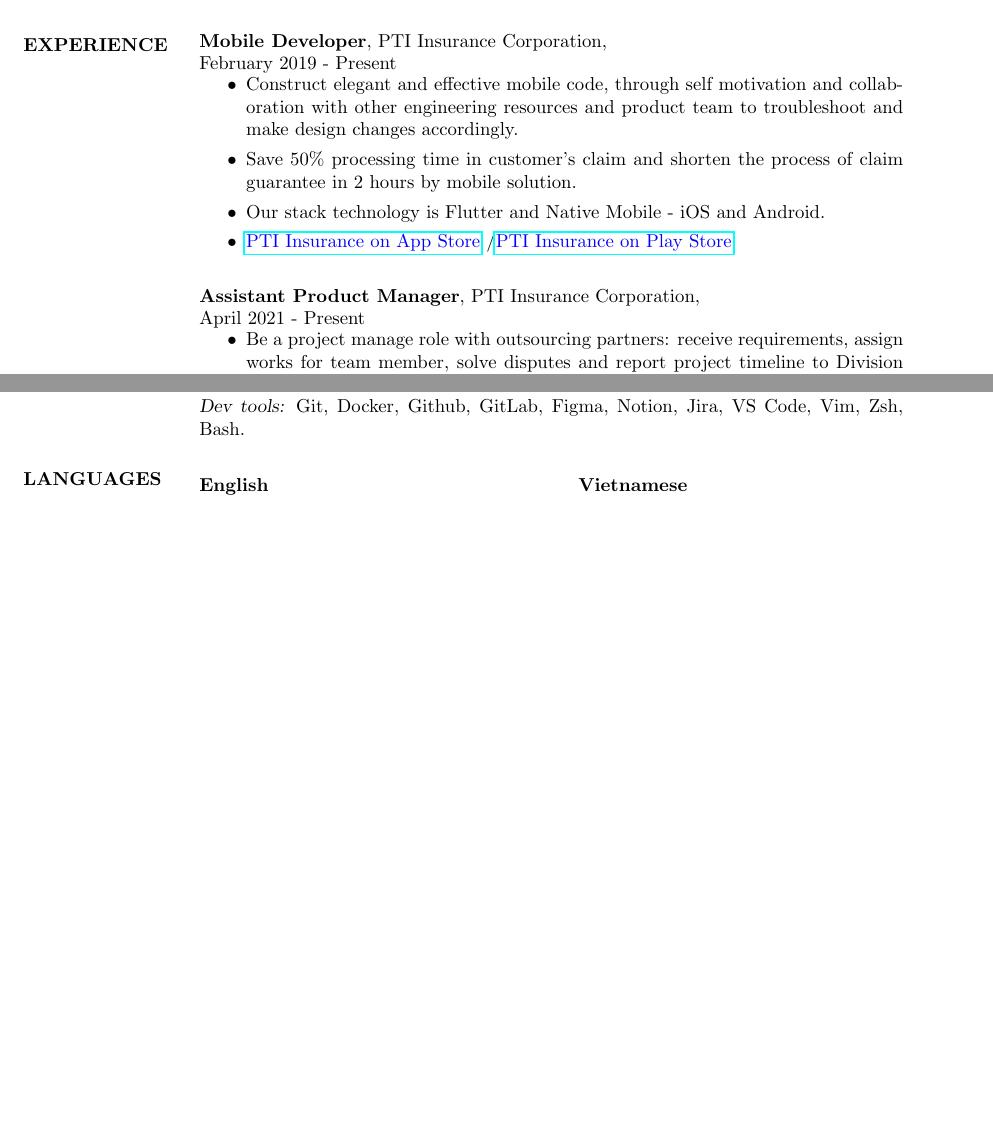
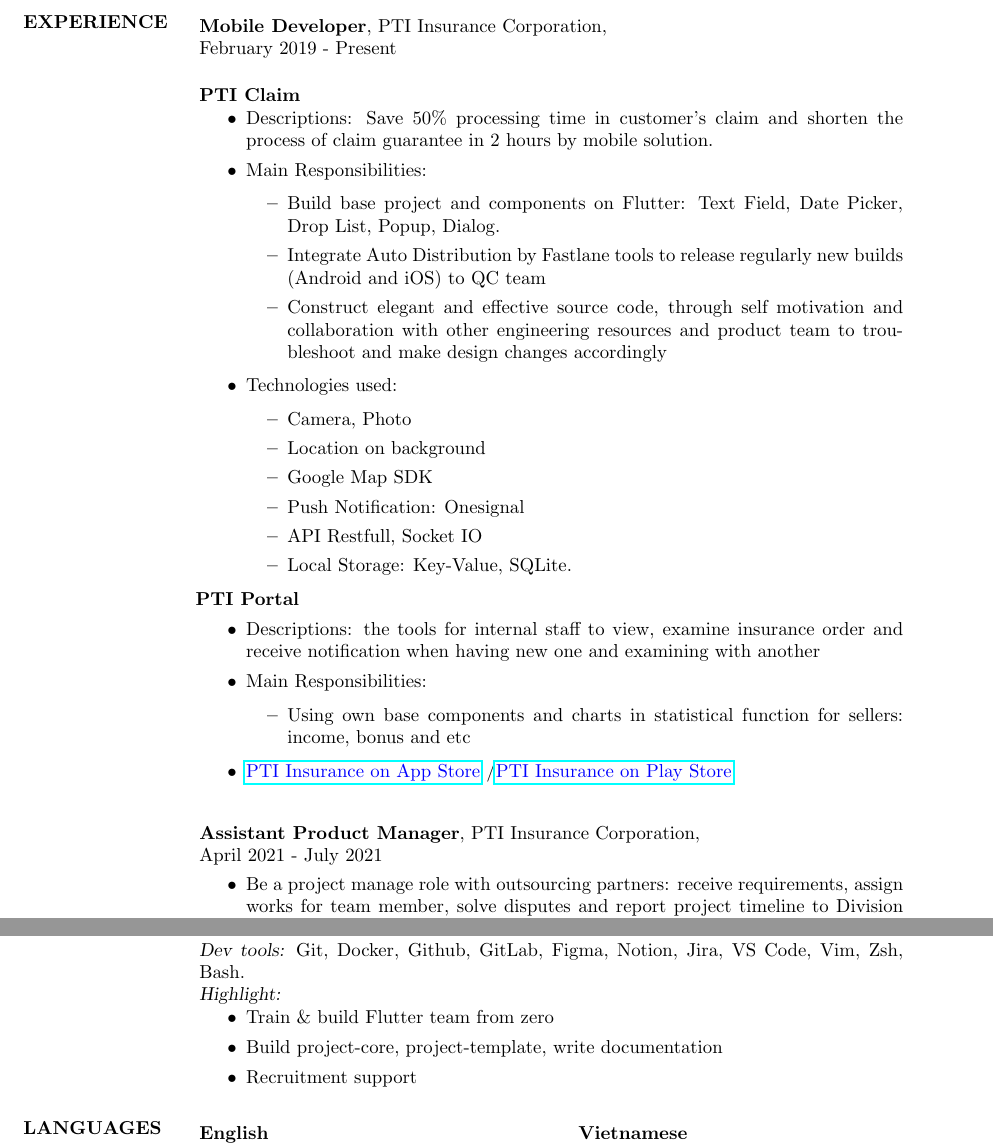
Before and after one commit to chungbd/my-curriculum-vitae, a LaTeX CV (resume.tex): two parts of pages 1 and 2 of 2, joined at a grey line, cut so that both start at the same text, the shorter picture padded with empty space. Compiled offline with pdfLaTeX.

Commit message:
update job at PTI

```diff
--- a/resume.tex
+++ b/resume.tex
@@ -42,29 +42,47 @@
    \begin{tabbing}
    \hspace{2.0in}\= \hspace{2.0in}\= \kill % set up two tabs position
    {\bf Mobile Developer}, PTI Insurance Corporation, \\February 2019 - Present\\
-   \end{tabbing}\vspace{-20pt} % suppress blank line after tabbing
+   \end{tabbing}
+	\vspace{-20pt} % suppress blank line after tabbing
+ 	{\bf PTI Claim}
+   \begin{itemize}
+   	\item Descriptions: Save 50\% processing time in customer’s claim and shorten the process of claim guarantee in 2 hours by mobile solution.
+   	\item Main Responsibilities:
+   	\begin{itemize}
+   		\item Build base project and components on Flutter: Text Field, Date Picker, Drop List, Popup, Dialog.
+   		\item Integrate Auto Distribution by Fastlane tools to release regularly new builds (Android and iOS) to QC team
+   		\item Construct elegant and effective source code, through self motivation and collaboration with other engineering resources
+		and product team to troubleshoot and make design changes accordingly
+	\end{itemize}
+	\item Technologies used:
+	\begin{itemize}
+		\item Camera, Photo
+		\item Location on background
+		\item Google Map SDK
+		\item Push Notification: Onesignal
+		\item API Restfull, Socket IO
+		\item Local Storage: Key-Value, SQLite.
+	\end{itemize}
+	\hspace{-27pt}{\bf PTI Portal}
+	\item Descriptions: the tools for internal staff to view, examine insurance order and receive notification when having new one and examining with another
+	\item Main Responsibilities:
+	\begin{itemize}
+		\item Using own base components and charts in statistical function for sellers: income, bonus and etc
+	\end{itemize}
 
-   \begin{itemize}
-	\item Construct elegant and effective mobile code, through self motivation and collaboration with other engineering resources
-   and product team to troubleshoot and make design changes accordingly.
-   \item Save 50\% processing time in customer’s claim and shorten the process of claim guarantee in 2 hours by mobile solution.
-   \item Our stack technology is Flutter
-        and Native Mobile - iOS and Android.
    \item {\color{blue}\href{https://apps.apple.com/us/developer/pti-insurance/id1253321255}{PTI Insurance on App Store}} /{\color{blue}\href{https://play.google.com/store/apps/developer?id=PTI+Insurance}{PTI Insurance on Play Store}}
    \end{itemize}
 
    % PTI Assistant Product Manager
 	\begin{tabbing}
 		\hspace{2.0in}\= \hspace{2.0in}\= \kill % set up two tabs position
-		{\bf Assistant Product Manager}, PTI Insurance Corporation, \\April 2021 - Present\\
+		{\bf Assistant Product Manager}, PTI Insurance Corporation, \\April 2021 - July 2021\\
 	\end{tabbing}\vspace{-20pt} % suppress blank line after tabbing
 
 	\begin{itemize}
 		\item Be a project manage role with outsourcing partners: receive requirements, assign works for team member, solve disputes and report project timeline to Division Director.
 		\item Study and change the work process for fixing bugs and changing requirements from business faster.
 	\end{itemize}
-
-
 
    % Binh Anh
    \begin{tabbing}
@@ -127,8 +145,14 @@
 
 \section{COMPUTER \\ SKILLS}
 	{\sl My Github:} {\color{blue}\href{https://github.com/chungbd}{Chung Bui}}\\
-   {\sl Programming Languages:} C, C++, Objective-C, Swift, Python, Golang, Java Script and Dart\\
-   {\sl Dev tools:} Git, Docker, Github, GitLab, Figma, Notion, Jira, VS Code, Vim, Zsh, Bash.
+	{\sl Programming Languages:} C, C++, Objective-C, Swift, Python, Golang, Java Script and Dart\\
+	{\sl Dev tools:} Git, Docker, Github, GitLab, Figma, Notion, Jira, VS Code, Vim, Zsh, Bash.\\
+	{\sl Highlight:}
+	\begin{itemize}
+		\item Train \& build Flutter team from zero
+		\item Build project-core, project-template, write documentation
+		\item Recruitment support
+	\end{itemize}
 
 \section{LANGUAGES}
 	\vspace{-0.1in}
```
Also changed, not shown: resume.pdf, 5 other files.
